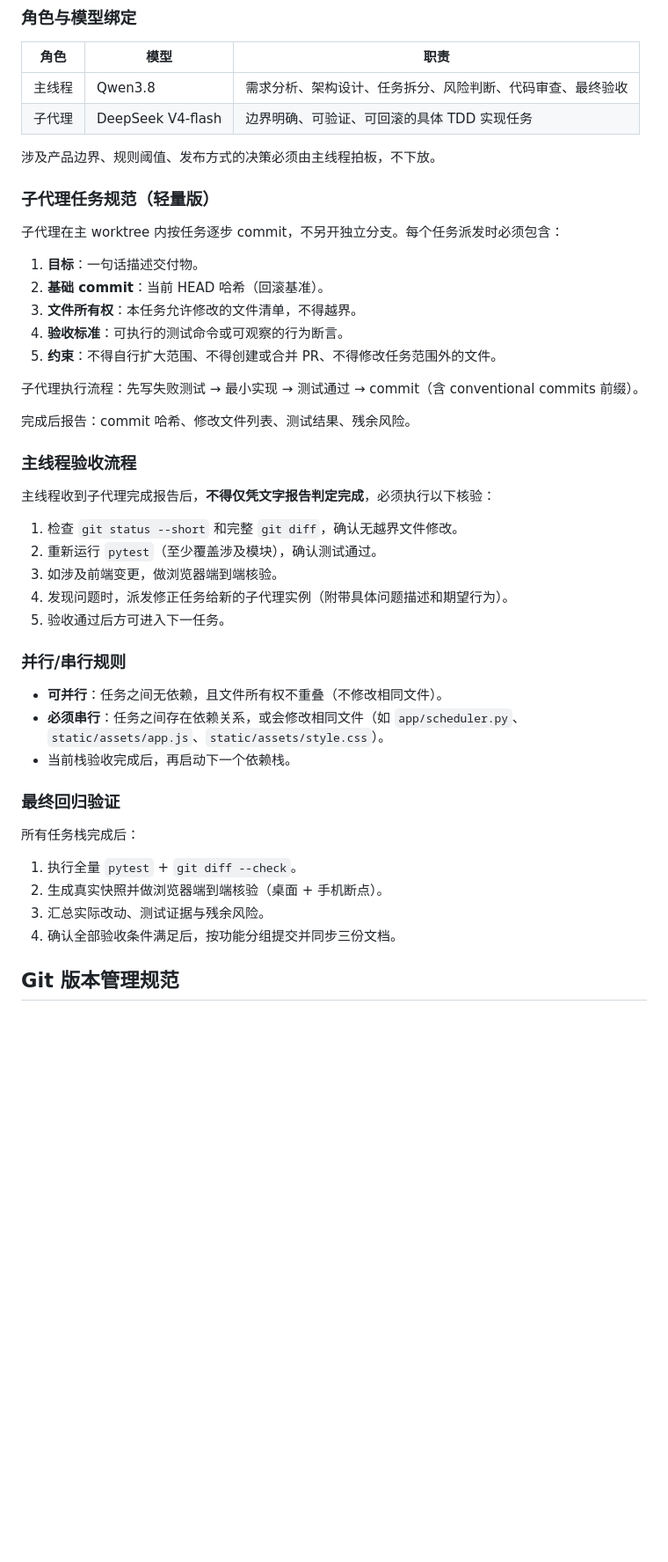
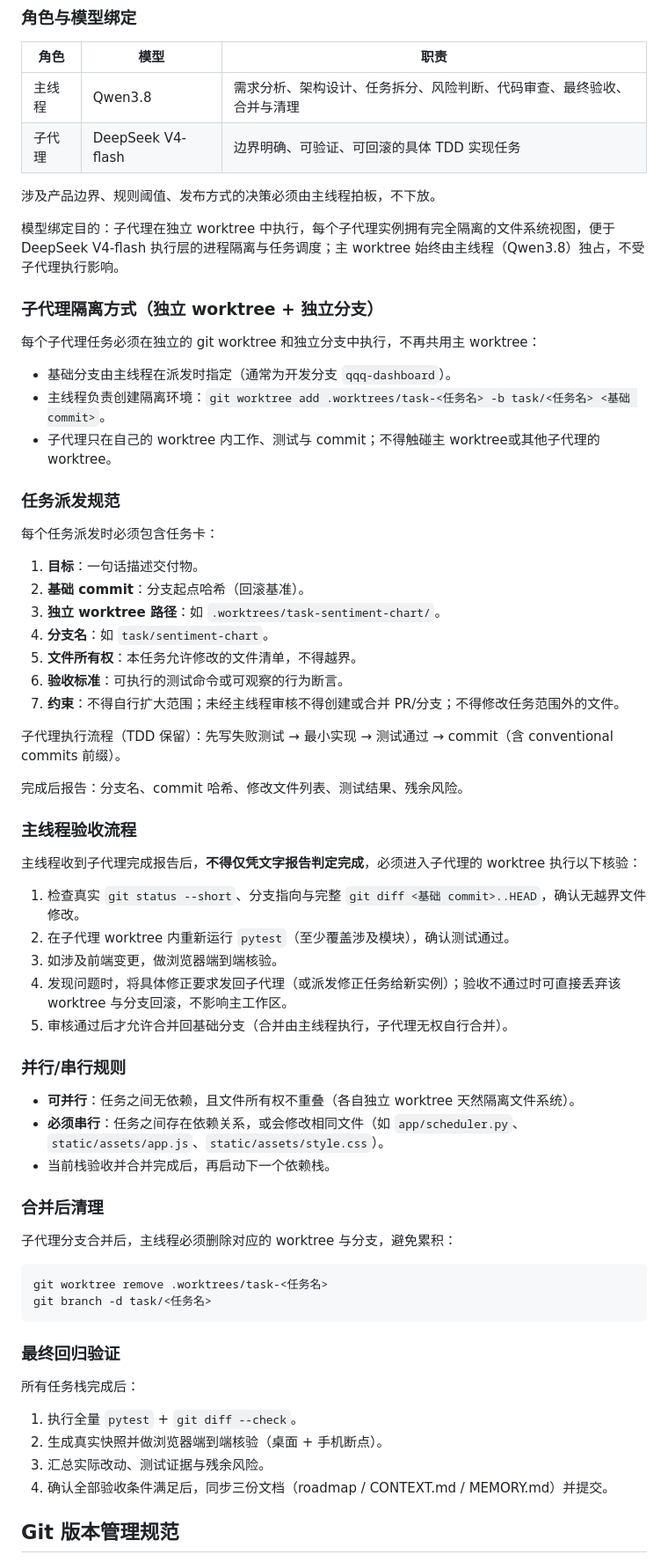
Before and after one commit to WadeLiuAstro/QQQ-investment, a Markdown page: AGENTS.md, the part around the change. Shown at 88% size. Rendered like a GitHub page; blank space fills up the shorter version.

Commit message:
docs: upgrade collaboration protocol to isolated worktree and branch per subagent

````diff
--- a/AGENTS.md
+++ b/AGENTS.md
@@ -37,40 +37,61 @@
 
 | 角色 | 模型 | 职责 |
 |---|---|---|
-| 主线程 | Qwen3.8 | 需求分析、架构设计、任务拆分、风险判断、代码审查、最终验收 |
+| 主线程 | Qwen3.8 | 需求分析、架构设计、任务拆分、风险判断、代码审查、最终验收、合并与清理 |
 | 子代理 | DeepSeek V4-flash | 边界明确、可验证、可回滚的具体 TDD 实现任务 |
 
 涉及产品边界、规则阈值、发布方式的决策必须由主线程拍板，不下放。
 
-### 子代理任务规范（轻量版）
+模型绑定目的：子代理在独立 worktree 中执行，每个子代理实例拥有完全隔离的文件系统视图，便于 DeepSeek V4-flash 执行层的进程隔离与任务调度；主 worktree 始终由主线程（Qwen3.8）独占，不受子代理执行影响。
 
-子代理在主 worktree 内按任务逐步 commit，不另开独立分支。每个任务派发时必须包含：
+### 子代理隔离方式（独立 worktree + 独立分支）
+
+每个子代理任务必须在独立的 git worktree 和独立分支中执行，不再共用主 worktree：
+
+- 基础分支由主线程在派发时指定（通常为开发分支 `qqq-dashboard`）。
+- 主线程负责创建隔离环境：`git worktree add .worktrees/task-<任务名> -b task/<任务名> <基础 commit>`。
+- 子代理只在自己的 worktree 内工作、测试与 commit；不得触碰主 worktree或其他子代理的 worktree。
+
+### 任务派发规范
+
+每个任务派发时必须包含任务卡：
 
 1. **目标**：一句话描述交付物。
-2. **基础 commit**：当前 HEAD 哈希（回滚基准）。
-3. **文件所有权**：本任务允许修改的文件清单，不得越界。
-4. **验收标准**：可执行的测试命令或可观察的行为断言。
-5. **约束**：不得自行扩大范围、不得创建或合并 PR、不得修改任务范围外的文件。
+2. **基础 commit**：分支起点哈希（回滚基准）。
+3. **独立 worktree 路径**：如 `.worktrees/task-sentiment-chart/`。
+4. **分支名**：如 `task/sentiment-chart`。
+5. **文件所有权**：本任务允许修改的文件清单，不得越界。
+6. **验收标准**：可执行的测试命令或可观察的行为断言。
+7. **约束**：不得自行扩大范围；未经主线程审核不得创建或合并 PR/分支；不得修改任务范围外的文件。
 
-子代理执行流程：先写失败测试 → 最小实现 → 测试通过 → commit（含 conventional commits 前缀）。
+子代理执行流程（TDD 保留）：先写失败测试 → 最小实现 → 测试通过 → commit（含 conventional commits 前缀）。
 
-完成后报告：commit 哈希、修改文件列表、测试结果、残余风险。
+完成后报告：分支名、commit 哈希、修改文件列表、测试结果、残余风险。
 
 ### 主线程验收流程
 
-主线程收到子代理完成报告后，**不得仅凭文字报告判定完成**，必须执行以下核验：
+主线程收到子代理完成报告后，**不得仅凭文字报告判定完成**，必须进入子代理的 worktree 执行以下核验：
 
-1. 检查 `git status --short` 和完整 `git diff`，确认无越界文件修改。
-2. 重新运行 `pytest`（至少覆盖涉及模块），确认测试通过。
+1. 检查真实 `git status --short`、分支指向与完整 `git diff <基础 commit>..HEAD`，确认无越界文件修改。
+2. 在子代理 worktree 内重新运行 `pytest`（至少覆盖涉及模块），确认测试通过。
 3. 如涉及前端变更，做浏览器端到端核验。
-4. 发现问题时，派发修正任务给新的子代理实例（附带具体问题描述和期望行为）。
-5. 验收通过后方可进入下一任务。
+4. 发现问题时，将具体修正要求发回子代理（或派发修正任务给新实例）；验收不通过时可直接丢弃该 worktree 与分支回滚，不影响主工作区。
+5. 审核通过后才允许合并回基础分支（合并由主线程执行，子代理无权自行合并）。
 
 ### 并行/串行规则
 
-- **可并行**：任务之间无依赖，且文件所有权不重叠（不修改相同文件）。
+- **可并行**：任务之间无依赖，且文件所有权不重叠（各自独立 worktree 天然隔离文件系统）。
 - **必须串行**：任务之间存在依赖关系，或会修改相同文件（如 `app/scheduler.py`、`static/assets/app.js`、`static/assets/style.css`）。
-- 当前栈验收完成后，再启动下一个依赖栈。
+- 当前栈验收并合并完成后，再启动下一个依赖栈。
+
+### 合并后清理
+
+子代理分支合并后，主线程必须删除对应的 worktree 与分支，避免累积：
+
+```powershell
+git worktree remove .worktrees/task-<任务名>
+git branch -d task/<任务名>
+```
 
 ### 最终回归验证
 
@@ -79,7 +100,7 @@
 1. 执行全量 `pytest` + `git diff --check`。
 2. 生成真实快照并做浏览器端到端核验（桌面 + 手机断点）。
 3. 汇总实际改动、测试证据与残余风险。
-4. 确认全部验收条件满足后，按功能分组提交并同步三份文档。
+4. 确认全部验收条件满足后，同步三份文档（roadmap / CONTEXT.md / MEMORY.md）并提交。
 
 ## Git 版本管理规范
 
````
